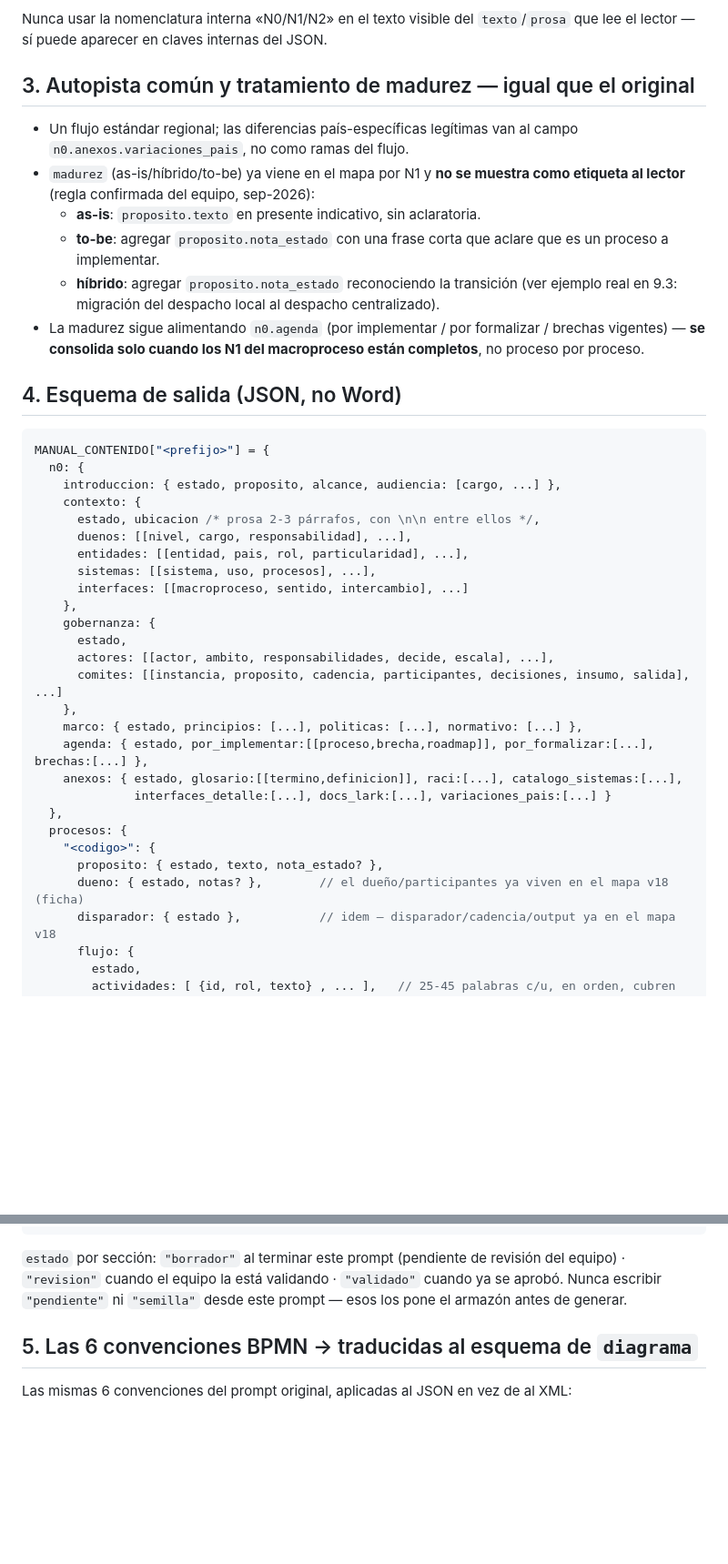
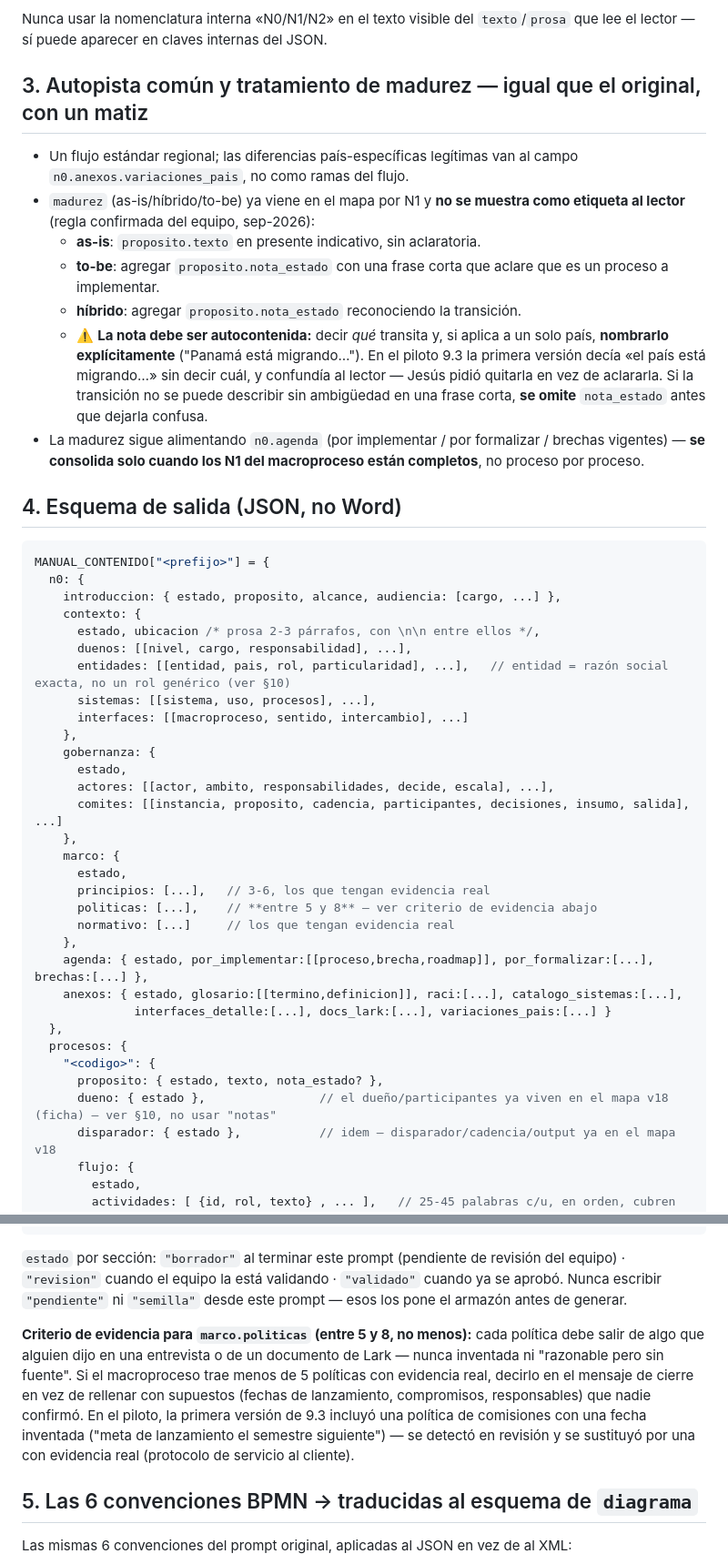
Before and after one commit to RowerConsultoria/proyectorower, a Markdown page: scripts/prompt-manual-fase2.md, 2 parts joined by grey strips. Shown at 91% size. Drawn GitHub-style; blank space fills up the shorter version.

```diff
--- a/scripts/prompt-manual-fase2.md
+++ b/scripts/prompt-manual-fase2.md
@@ -47,7 +53,7 @@ Nunca usar la nomenclatura interna «N0/N1/N2» en el texto visible del
 `texto`/`prosa` que lee el lector — sí puede aparecer en claves internas
 del JSON.
 
-## 3. Autopista común y tratamiento de madurez — igual que el original
+## 3. Autopista común y tratamiento de madurez — igual que el original, con un matiz
 
 - Un flujo estándar regional; las diferencias país-específicas legítimas van
   al campo `n0.anexos.variaciones_pais`, no como ramas del flujo.
@@ -56,9 +62,13 @@ del JSON.
   - **as-is**: `proposito.texto` en presente indicativo, sin aclaratoria.
   - **to-be**: agregar `proposito.nota_estado` con una frase corta que
     aclare que es un proceso a implementar.
-  - **híbrido**: agregar `proposito.nota_estado` reconociendo la transición
-    (ver ejemplo real en 9.3: migración del despacho local al despacho
-    centralizado).
+  - **híbrido**: agregar `proposito.nota_estado` reconociendo la transición.
+  - ⚠️ **La nota debe ser autocontenida:** decir *qué* transita y, si aplica
+    a un solo país, **nombrarlo explícitamente** ("Panamá está migrando…").
+    En el piloto 9.3 la primera versión decía «el país está migrando…» sin
+    decir cuál, y confundía al lector — Jesús pidió quitarla en vez de
+    aclararla. Si la transición no se puede describir sin ambigüedad en una
+    frase corta, **se omite** `nota_estado` antes que dejarla confusa.
 - La madurez sigue alimentando `n0.agenda` (por implementar / por formalizar
   / brechas vigentes) — **se consolida solo cuando los N1 del macroproceso
   están completos**, no proceso por proceso.
@@ -72,7 +82,7 @@ MANUAL_CONTENIDO["<prefijo>"] = {
     contexto: {
       estado, ubicacion /* prosa 2-3 párrafos, con \n\n entre ellos */,
       duenos: [[nivel, cargo, responsabilidad], ...],
-      entidades: [[entidad, pais, rol, particularidad], ...],
+      entidades: [[entidad, pais, rol, particularidad], ...],   // entidad = razón social exacta, no un rol genérico (ver §10)
       sistemas: [[sistema, uso, procesos], ...],
       interfaces: [[macroproceso, sentido, intercambio], ...]
     },
@@ -81,7 +91,12 @@ MANUAL_CONTENIDO["<prefijo>"] = {
       actores: [[actor, ambito, responsabilidades, decide, escala], ...],
       comites: [[instancia, proposito, cadencia, participantes, decisiones, insumo, salida], ...]
     },
-    marco: { estado, principios: [...], politicas: [...], normativo: [...] },
+    marco: {
+      estado,
+      principios: [...],   // 3-6, los que tengan evidencia real
+      politicas: [...],    // **entre 5 y 8** — ver criterio de evidencia abajo
+      normativo: [...]     // los que tengan evidencia real
+    },
     agenda: { estado, por_implementar:[[proceso,brecha,roadmap]], por_formalizar:[...], brechas:[...] },
     anexos: { estado, glosario:[[termino,definicion]], raci:[...], catalogo_sistemas:[...],
               interfaces_detalle:[...], docs_lark:[...], variaciones_pais:[...] }
@@ -89,7 +104,7 @@ MANUAL_CONTENIDO["<prefijo>"] = {
   procesos: {
     "<codigo>": {
       proposito: { estado, texto, nota_estado? },
-      dueno: { estado, notas? },        // el dueño/participantes ya viven en el mapa v18 (ficha)
+      dueno: { estado },                // el dueño/participantes ya viven en el mapa v18 (ficha) — ver §10, no usar "notas"
       disparador: { estado },           // idem — disparador/cadencia/output ya en el mapa v18
       flujo: {
         estado,
@@ -111,6 +126,16 @@ MANUAL_CONTENIDO["<prefijo>"] = {
 revisión del equipo) · `"revision"` cuando el equipo la está validando ·
 `"validado"` cuando ya se aprobó. Nunca escribir `"pendiente"` ni `"semilla"`
 desde este prompt — esos los pone el armazón antes de generar.
+
+**Criterio de evidencia para `marco.politicas` (entre 5 y 8, no menos):**
+cada política debe salir de algo que alguien dijo en una entrevista o de un
+documento de Lark — nunca inventada ni "razonable pero sin fuente". Si el
+macroproceso trae menos de 5 políticas con evidencia real, decirlo en el
+mensaje de cierre en vez de rellenar con supuestos (fechas de lanzamiento,
+compromisos, responsables) que nadie confirmó. En el piloto, la primera
+versión de 9.3 incluyó una política de comisiones con una fecha inventada
+("meta de lanzamiento el semestre siguiente") — se detectó en revisión y se
+sustituyó por una con evidencia real (protocolo de servicio al cliente).
 
 ## 5. Las 6 convenciones BPMN → traducidas al esquema de `diagrama`
 
```
Also changed, not shown: other parts of scripts/prompt-manual-fase2.md (+55 -8 lines), BITACORA.md (+2 -0 lines).
